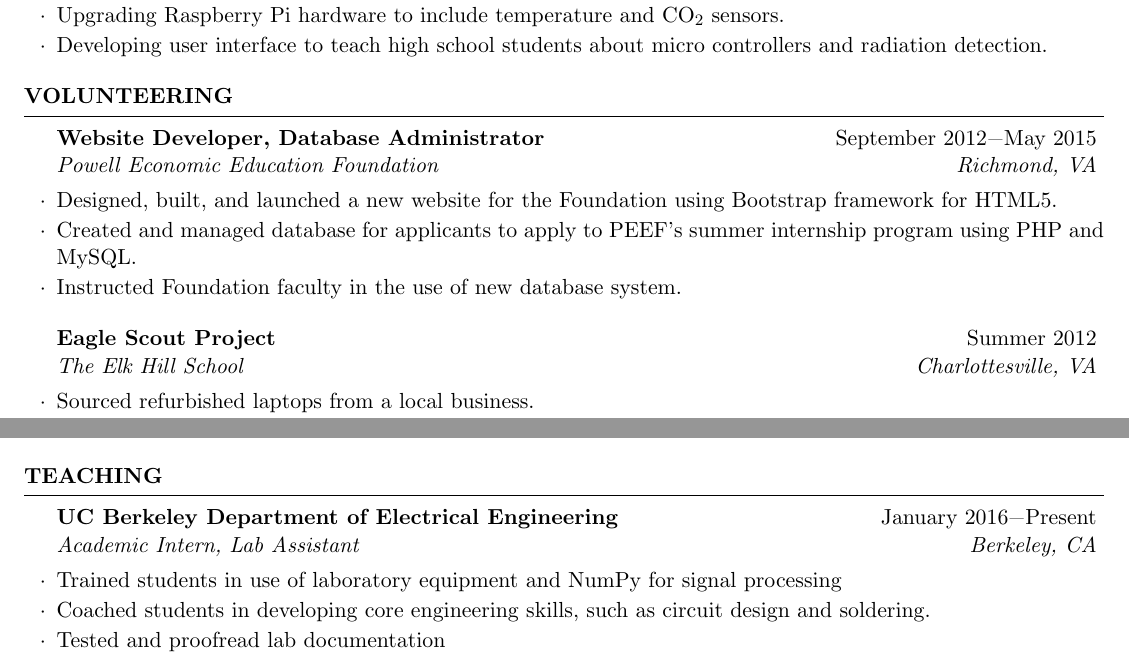
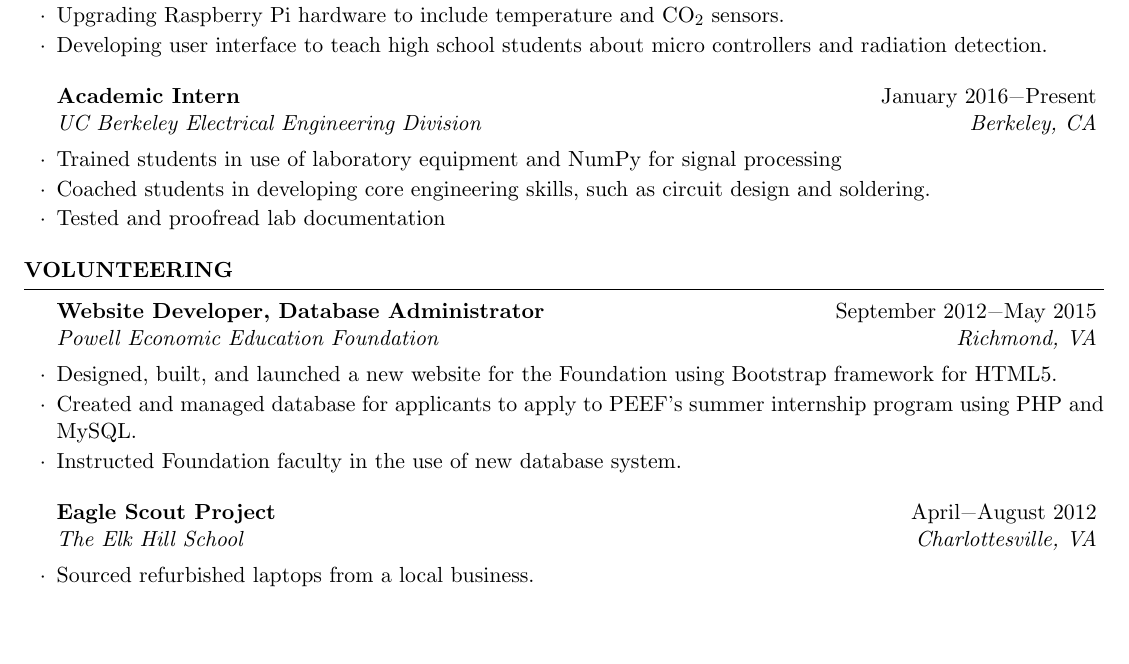
Before and after one commit to swerwath/swerwath.github.io, a LaTeX CV (CV.tex): two parts of pages 1 and 2 of 2 before the commit and part of page 1 of 2 after it, the two joined at a grey line, cut so that both start at the same text, the shorter picture padded with empty space. Compiled offline with pdfLaTeX.

Commit message:
Moved Academic Intern to Experience

```diff
--- a/CV.tex
+++ b/CV.tex
@@ -71,6 +71,11 @@
 \item Upgrading Raspberry Pi hardware to include temperature and CO$_2$ sensors.
 \item Developing user interface to teach high school students about micro controllers and radiation detection.
 \end{rSubsection}
+\begin{rSubsection}{Academic Intern}{January 2016\textminus Present}{UC Berkeley Electrical Engineering Division}{Berkeley, CA}
+\item Trained students in use of laboratory equipment and NumPy for signal processing
+\item Coached students in developing core engineering skills, such as circuit design and soldering.
+\item Tested and proofread lab documentation
+\end{rSubsection}
 \end{rSection}
 
 %----------------------------------------------------------------------------------------
@@ -84,7 +89,7 @@
 \item Created and managed database for applicants to apply to PEEF's summer internship program using PHP and MySQL.
 \item Instructed Foundation faculty in the use of new database system.
 \end{rSubsection}
-\begin{rSubsection}{Eagle Scout Project}{Summer 2012}{The Elk Hill School}{Charlottesville, VA}
+\begin{rSubsection}{Eagle Scout Project}{April\textminus August 2012}{The Elk Hill School}{Charlottesville, VA}
 \item Sourced refurbished laptops from a local business.
 \item Managed sorting of over 400 age-appropriate books and bookshelves.
 \item Oversaw deployment of computer lab and library for student use
@@ -111,14 +116,6 @@
 
 \end{rSection}
 
-\begin{rSection}{Teaching}
-\begin{rSubsection}{UC Berkeley Department of Electrical Engineering}{January 2016\textminus Present}{Academic Intern, Lab Assistant}{Berkeley, CA}
-\item Trained students in use of laboratory equipment and NumPy for signal processing
-\item Coached students in developing core engineering skills, such as circuit design and soldering.
-\item Tested and proofread lab documentation
-\end{rSubsection}
-\end{rSection}
-
 
 %----------------------------------------------------------------------------------------
 %	EXAMPLE SECTION
```
Also changed, not shown: CV.pdf, 2 other files.
